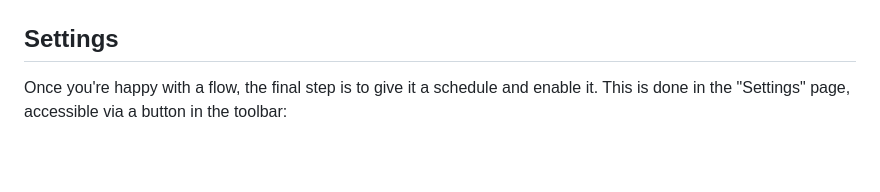
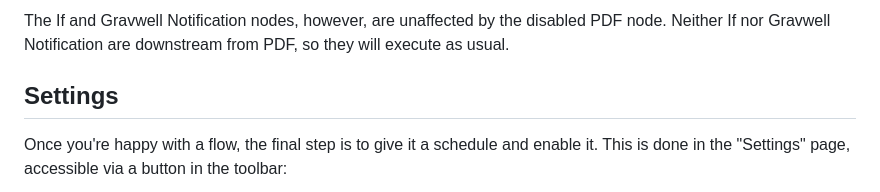
Before and after one commit to gravwell/wiki, a Markdown page: flows/editor.md, the part around one of its changes. Drawn GitHub-style; blank space fills up the shorter version.

Commit message:
Document "disable node" feature

```diff
--- a/flows/editor.md
+++ b/flows/editor.md
@@ -68,3 +82,5 @@ If we modify the If node's config so the statement is `search.Count < 1` and re-
+The If and Gravwell Notification nodes, however, are unaffected by the disabled PDF node. Neither If nor Gravwell Notification are downstream from PDF, so they will execute as usual.
+
 ## Settings
 
 Once you're happy with a flow, the final step is to give it a schedule and enable it. This is done in the "Settings" page, accessible via a button in the toolbar:
```
Also changed, not shown: other parts of flows/editor.md (+14 -0 lines), flows/disable-node.png (added), flows/disabled-upstream-node.png (added).
